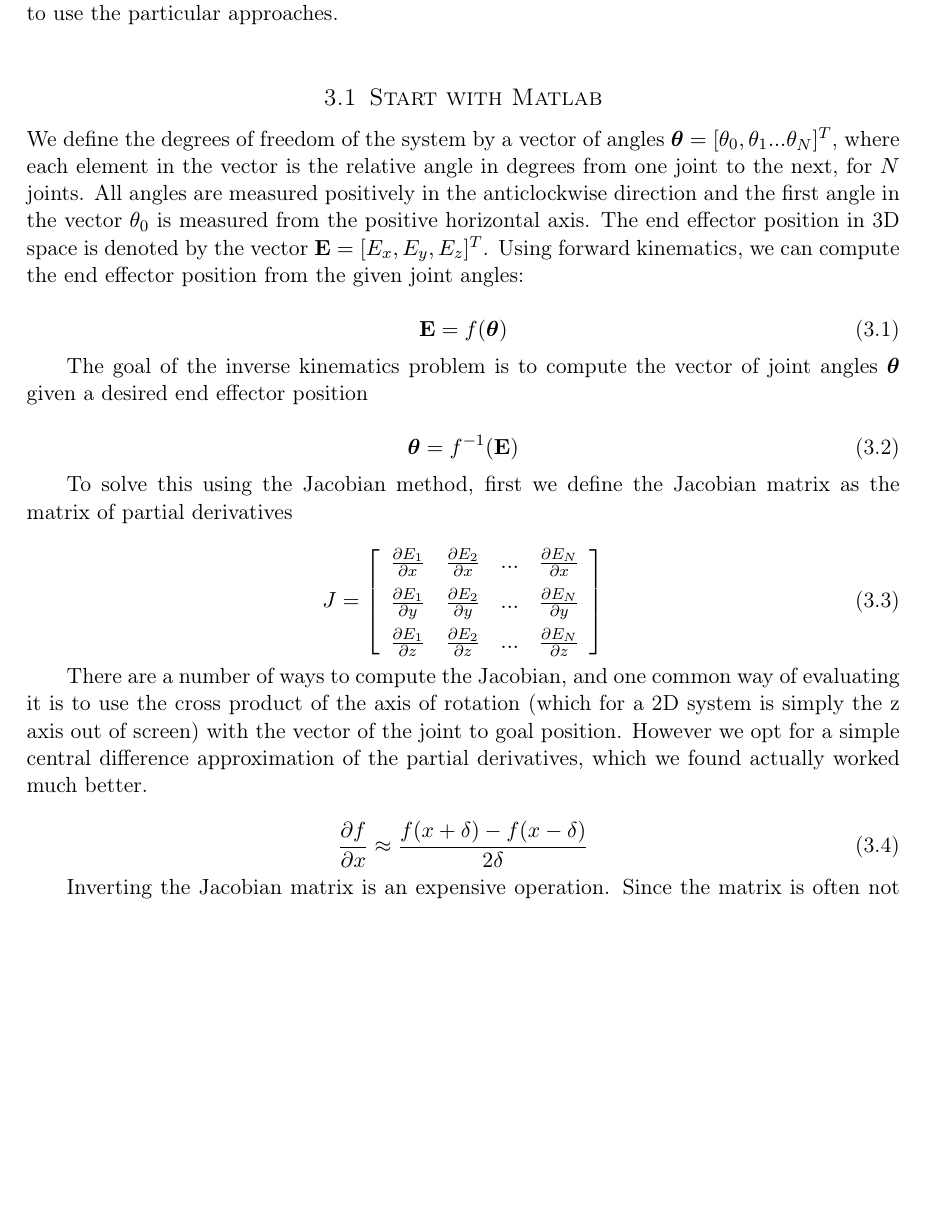
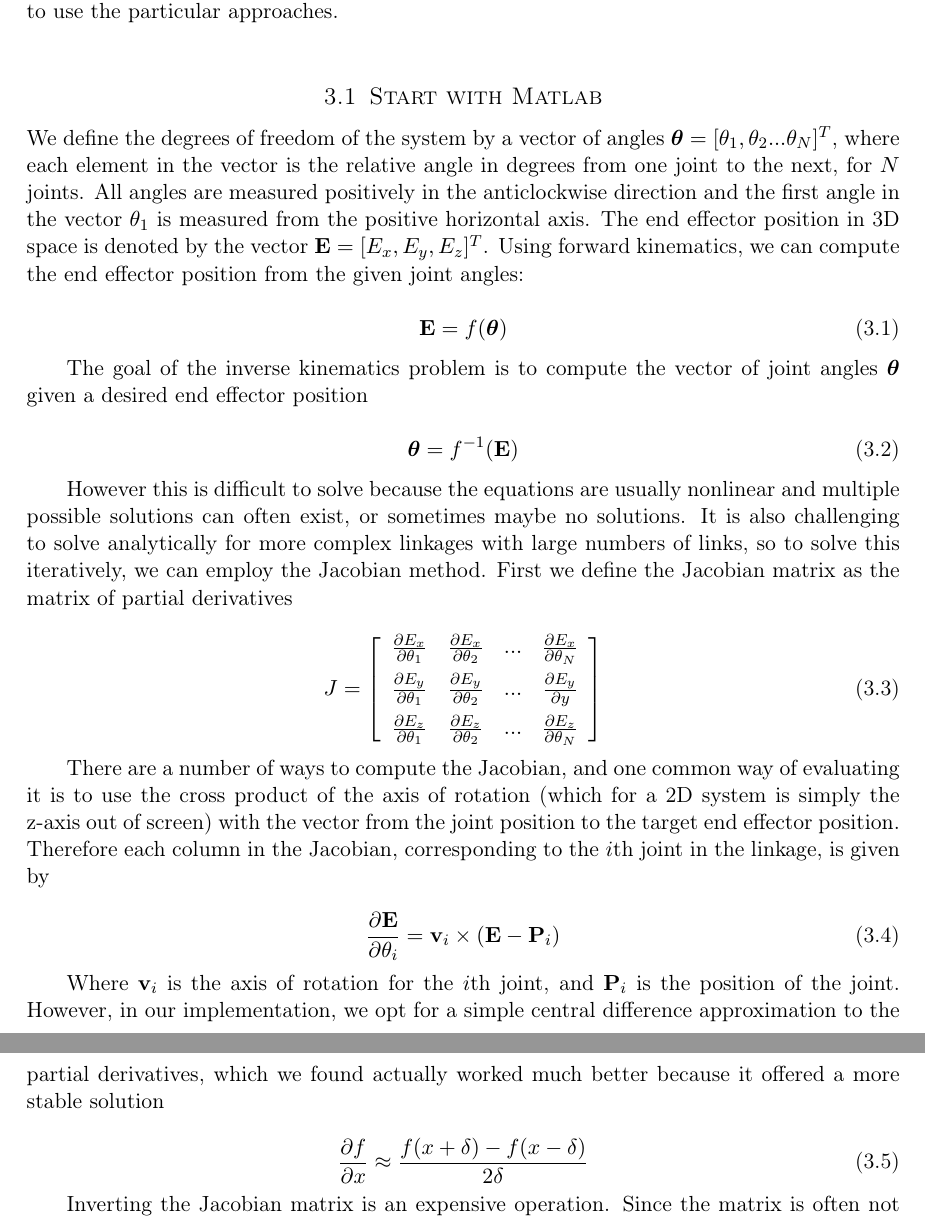
Before and after one commit to DrHibbitts/CDE_Graphics_1, a LaTeX document (Latex/ReportAG.tex): part of page 5 of 11 before the commit and two parts of pages 5 and 6 of 12 after it, the two joined at a grey line, cut so that both start at the same text, the shorter picture padded with empty space. Compiled offline with pdfLaTeX.

Commit message:
latest report

```diff
--- a/Latex/ReportAG.tex
+++ b/Latex/ReportAG.tex
@@ -124,7 +124,7 @@ Let us now consider the implementation in both Matlab and OpenGL in more detail.
 
 
 \subsection{Start with Matlab}
-We define the degrees of freedom of the system by a vector of angles $\params = [\theta_0, \theta_1...\theta_N]^T$, where each element in the vector is the relative angle in degrees from one joint to the next, for $N$ joints. All angles are measured positively in the anticlockwise direction and the first angle in the vector $\theta_0$ is measured from the positive horizontal axis. The end effector position in 3D space is denoted by the vector
+We define the degrees of freedom of the system by a vector of angles $\params = [\theta_1, \theta_2...\theta_N]^T$, where each element in the vector is the relative angle in degrees from one joint to the next, for $N$ joints. All angles are measured positively in the anticlockwise direction and the first angle in the vector $\theta_1$ is measured from the positive horizontal axis. The end effector position in 3D space is denoted by the vector
 $\vect{E} = [E_x, E_y, E_z]^T$. Using forward kinematics, we can compute the end effector position from the given joint angles:
 
 \begin{equation}
@@ -137,21 +137,27 @@ The goal of the inverse kinematics problem is to compute the vector of joint ang
 \params = f^{-1}(\vect{E})
 \end{equation}
 
-To solve this using the Jacobian method, first we define the Jacobian matrix as the matrix of partial derivatives
+However this is difficult to solve because the equations are usually nonlinear and multiple possible solutions can often exist, or sometimes maybe no solutions. It is also challenging to solve analytically for more complex linkages with large numbers of links, so to solve this iteratively, we can employ the Jacobian method. First we define the Jacobian matrix as the matrix of partial derivatives
 
 \begin{equation}
 J = \left[
 \begin{array}{cccc}
-\frac{\dn{E_1}}{\dn{x}} & \frac{\dn{E_2}}{\dn{x}} & ... & \frac{\dn{E_N}}{\dn{x}}
+\frac{\dn{E_x}}{\dn{\theta_1}} & \frac{\dn{E_x}}{\dn{\theta_2}} & ... & \frac{\dn{E_x}}{\dn{\theta_N}}
 \\[0.2cm]
-\frac{\dn{E_1}}{\dn{y}} & \frac{\dn{E_2}}{\dn{y}} & ... & \frac{\dn{E_N}}{\dn{y}}
+\frac{\dn{E_y}}{\dn{\theta_1}} & \frac{\dn{E_y}}{\dn{\theta_2}} & ... & \frac{\dn{E_y}}{\dn{y}}
 \\[0.2cm]
-\frac{\dn{E_1}}{\dn{z}} & \frac{\dn{E_2}}{\dn{z}} & ... & \frac{\dn{E_N}}{\dn{z}}
+\frac{\dn{E_z}}{\dn{\theta_1}} & \frac{\dn{E_z}}{\dn{\theta_2}} & ... & \frac{\dn{E_z}}{\dn{\theta_N}}
 \end{array}
 \right]
 \end{equation}
 
-There are a number of ways to compute the Jacobian, and one common way of evaluating it is to use the cross product of the axis of rotation (which for a 2D system is simply the z axis out of screen) with the vector of the joint to goal position. However we opt for a simple central difference approximation of the partial derivatives, which we found actually worked much better.
+There are a number of ways to compute the Jacobian, and one common way of evaluating it is to use the cross product of the axis of rotation (which for a 2D system is simply the z-axis out of screen) with the vector from the joint position to the target end effector position. Therefore each column in the Jacobian, corresponding to the $i$th joint in the linkage, is given by
+
+\begin{equation}
+\frac{\dn{\vect{E}}}{\dn{\theta_i}} = \vect{v}_i \times (\vect{E} - \vect{P}_i)
+\end{equation}
+
+Where $\vect{v}_i$ is the axis of rotation for the $i$th joint, and $\vect{P}_i$ is the position of the joint. However, in our implementation, we opt for a simple central difference approximation to the partial derivatives, which we found actually worked much better because it offered a more stable solution
 
 \begin{equation}
 \frac{\dn{f}}{\dn{x}} \approx \frac{f(x+\delta) - f(x-\delta)}{2\delta}
```
Also changed, not shown: Latex/ReportAG.pdf, 3 other files.
